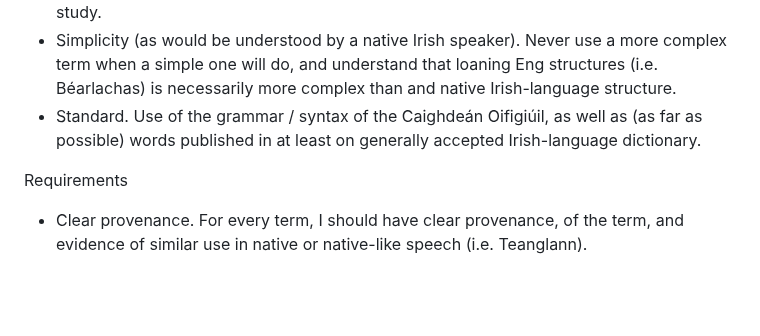
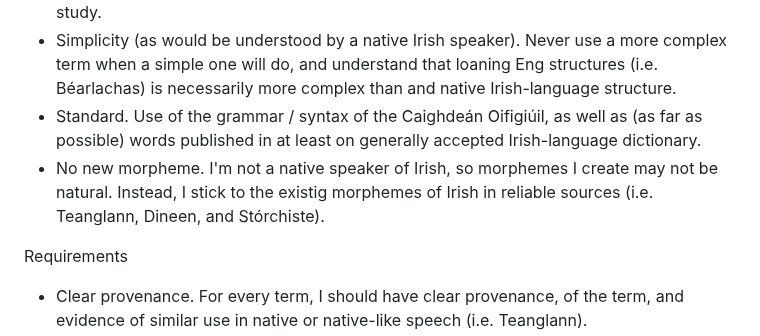
Before and after one commit to Jeffrey-Sardina/Focl-ir-Tr-chtais, a Markdown page: candidates.md, the part around the change. Rendered like a GitHub page; blank space fills up the shorter version.

Commit message:
updates guiding principles

```diff
--- a/candidates.md
+++ b/candidates.md
@@ -8,6 +8,7 @@ Guiding principles, in order
 - Like origin. When I must create a new term, or use an old term in a new context, I will attempt to do so using a mirrored etymology too that of the English term. For example, Subject, object and predicate are all linguistic terms in origin, even when used to discuss KGs. As such, their adopted terms in Irish should be linguistic as well, rather than drawn from alternate versions of those terms from philosophy or some other school of thought / study.
 - Simplicity (as would be understood by a native Irish speaker). Never use a more complex term when a simple one will do, and understand that loaning Eng structures (i.e. Béarlachas) is necessarily more complex than and native Irish-language structure.
 - Standard. Use of the grammar / syntax of the Caighdeán Oifigiúil, as well as (as far as possible) words published in at least on generally accepted Irish-language dictionary.
+- No new morpheme. I'm not a native speaker of Irish, so morphemes I create may not be natural. Instead, I stick to the existig morphemes of Irish in reliable sources (i.e. Teanglann, Dineen, and Stórchiste).
 
 Requirements
 - Clear provenance. For every term, I should have clear provenance, of the term, and evidence of similar use in native or native-like speech (i.e. Teanglann).
```
